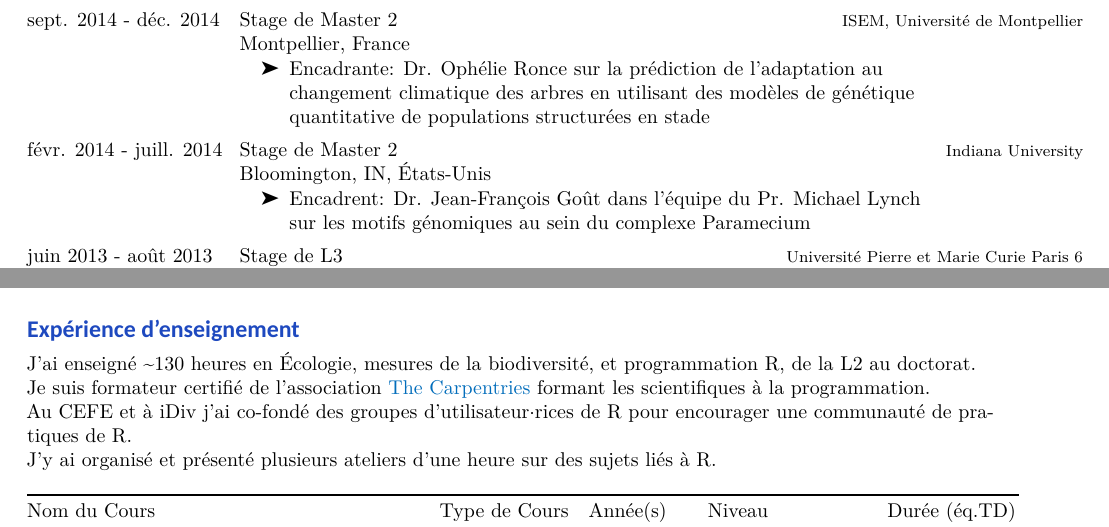
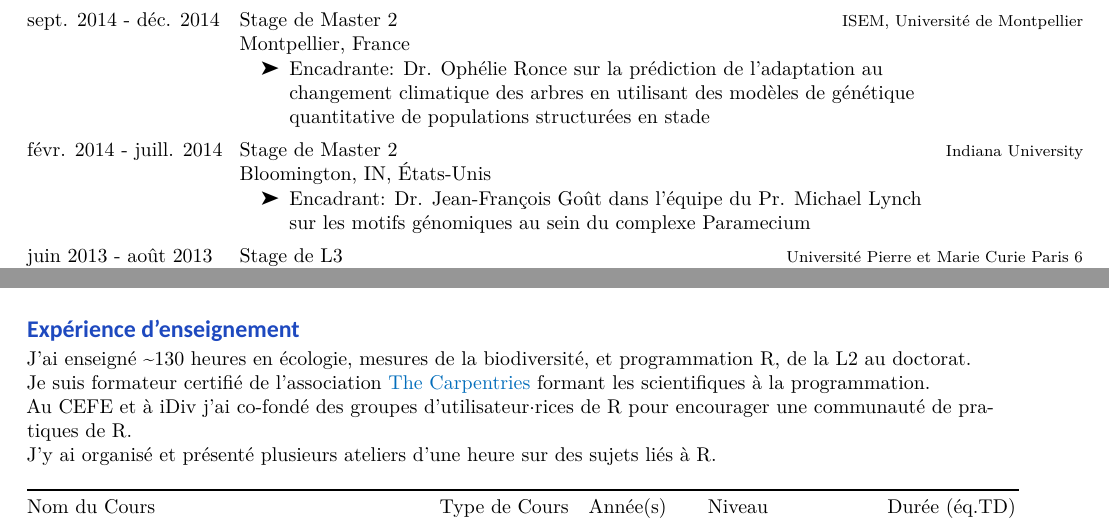
Before and after one commit to Rekyt/new_cv, a LaTeX CV (cv_fr.tex): two parts of pages 1 and 6 of 6, joined at a grey line, cut so that both start at the same text. Compiled offline with XeLaTeX.

Commit message:
Correction d'après Nina

```diff
--- a/cv_fr.tex
+++ b/cv_fr.tex
@@ -279,7 +279,7 @@ févr. 2014 - juill. 2014 & \parbox[t]{0.85\textwidth}{%
   Bloomington, IN, États-Unis\par%
   \vspace{0.1cm}\begin{minipage}{0.7\textwidth}%
 \begin{itemize}%
-\item Encadrent: \textbf{Dr. Jean-François Goût} dans l'équipe du \textbf{Pr. Michael Lynch} sur les motifs génomiques au sein du complexe \textit{Paramecium}%
+\item Encadrant: \textbf{Dr. Jean-François Goût} dans l'équipe du \textbf{Pr. Michael Lynch} sur les motifs génomiques au sein du complexe \textit{Paramecium}%
 \end{itemize}%
 \end{minipage}%
 \vspace{\parsep}}\\
@@ -653,7 +653,7 @@ Retrieved May 27, 2022, from
 \hypertarget{expuxe9rience-denseignement}{%
 \section{Expérience d'enseignement}\label{expuxe9rience-denseignement}}
 
-J'ai enseigné \textasciitilde130 heures en Écologie, mesures de la
+J'ai enseigné \textasciitilde130 heures en écologie, mesures de la
 biodiversité, et programmation R, de la L2 au doctorat.
 
 Je suis formateur certifié de l'association
```
Also changed, not shown: cv_fr.pdf, 2 other files.
